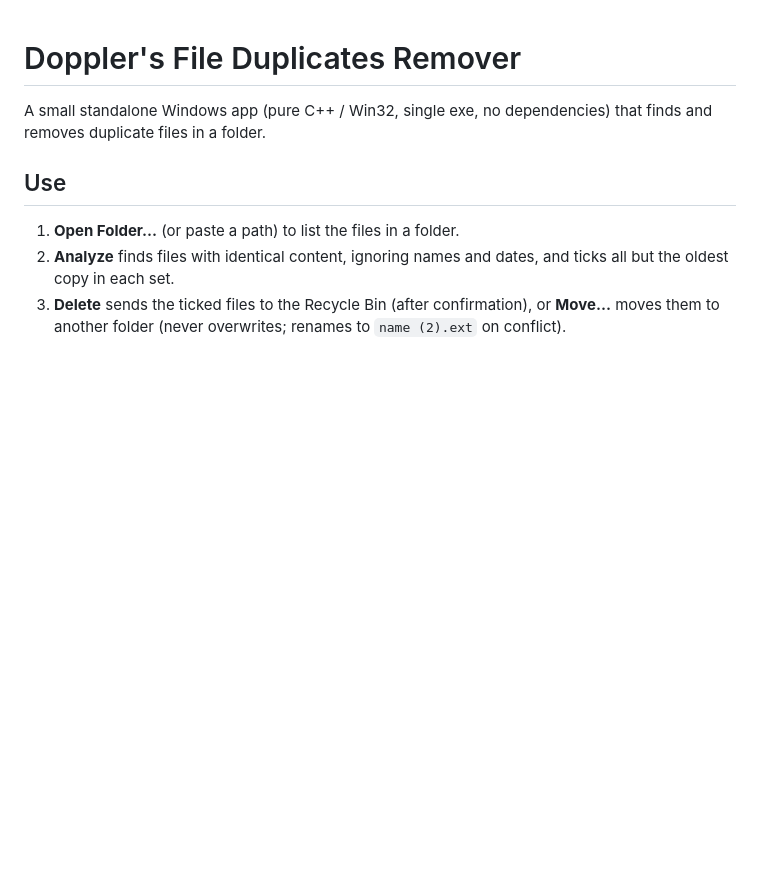
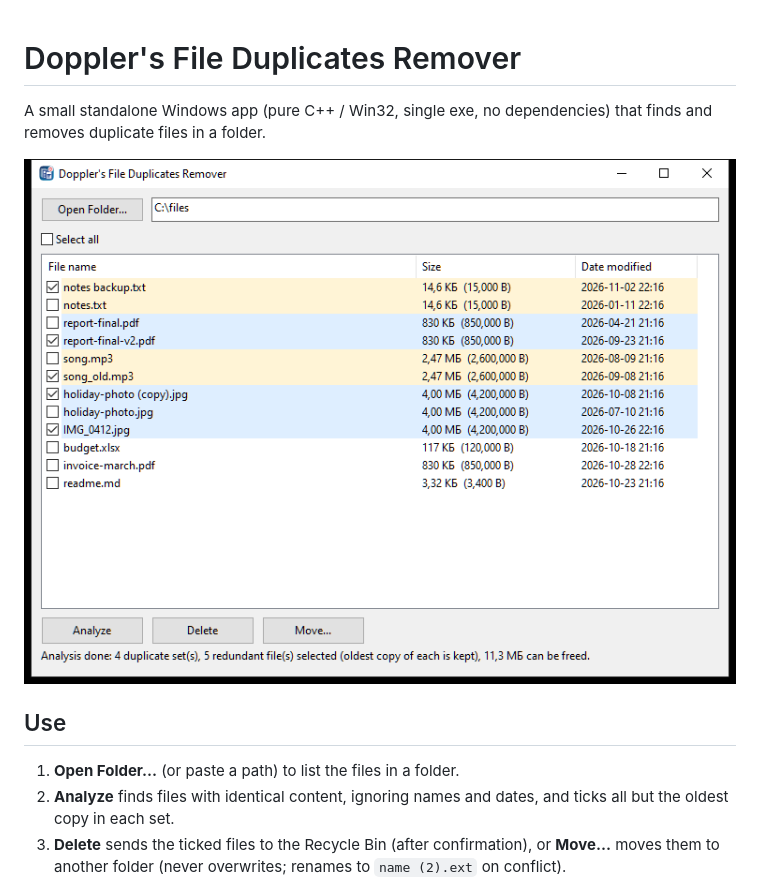
Before and after one commit to ErickDoppler/Dopplers-File-Duplicates-Remover, a Markdown page: README.md, the part around the change. Drawn GitHub-style; pictures changed too: docs/screenshot.png (added); blank space fills up the shorter version.

Commit message:
Add app screenshot to README
Co-Authored-By: Claude Sonnet 5.5 <noreply@anthropic.com>

```diff
--- a/README.md
+++ b/README.md
@@ -1,6 +1,8 @@
 # Doppler's File Duplicates Remover
 
 A small standalone Windows app (pure C++ / Win32, single exe, no dependencies) that finds and removes duplicate files in a folder.
+
+![Screenshot: duplicates found and pre-selected](docs/screenshot.png)
 
 ## Use
 1. **Open Folder...** (or paste a path) to list the files in a folder.
```
